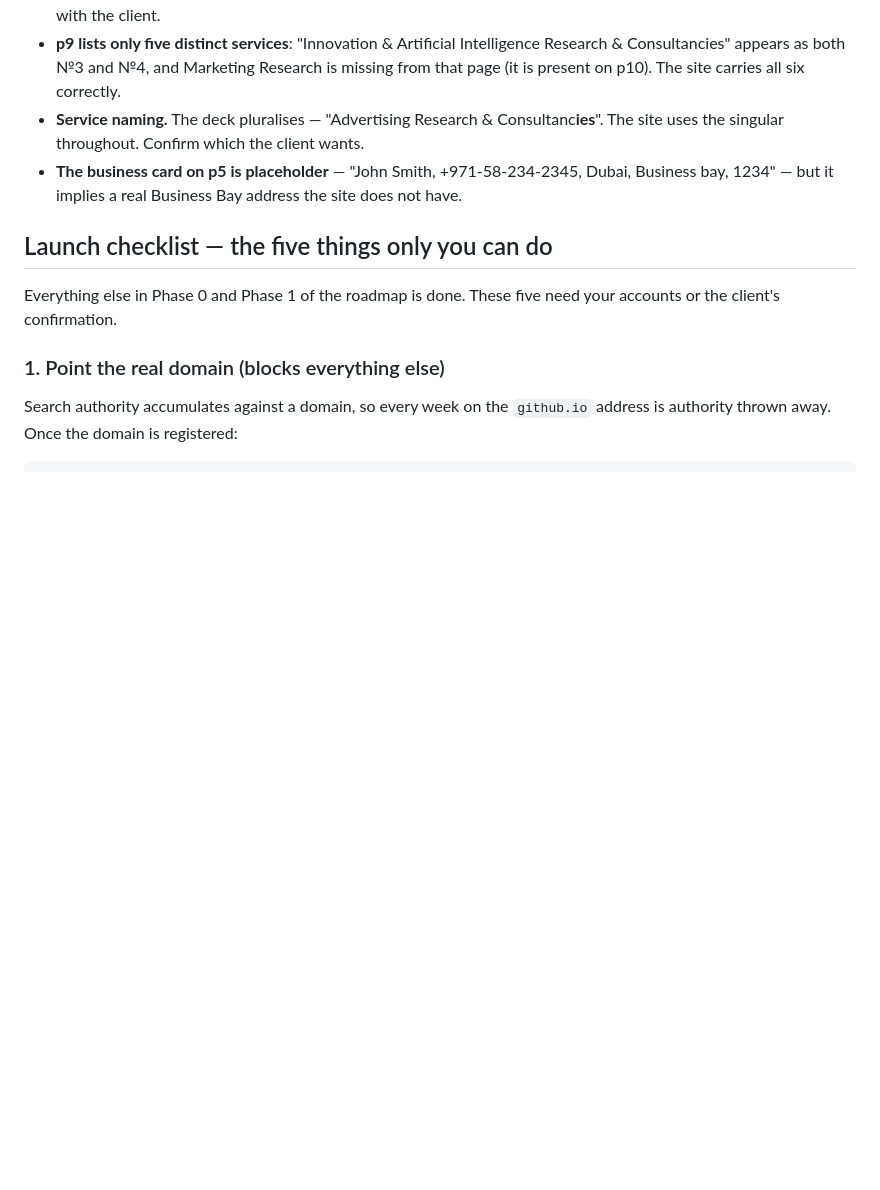
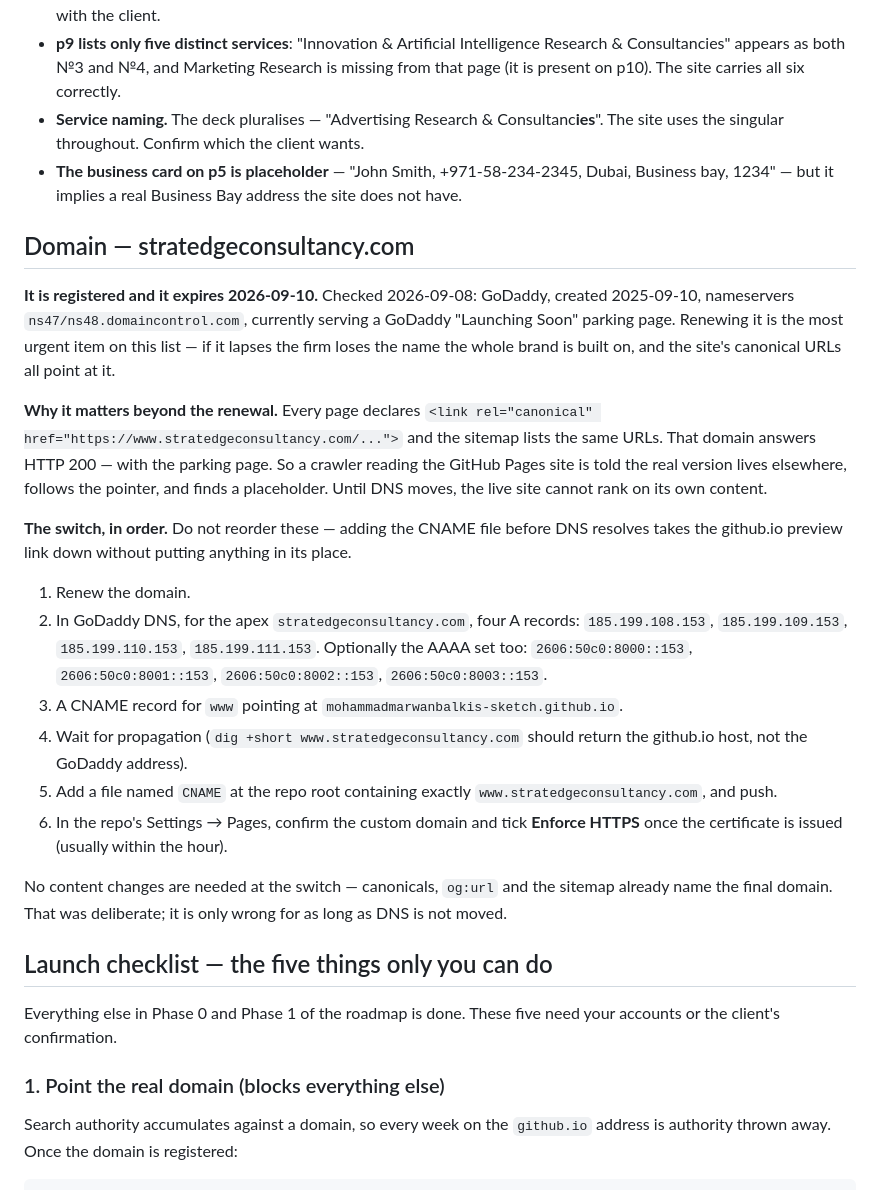
Before and after one commit to mohammadmarwanbalkis-sketch/stratedge-website, a Markdown page: README.md, the part around the change. Drawn GitHub-style; blank space fills up the shorter version.

Commit message:
Document the domain switch, and flag that the domain expires 2026-09-10
stratedgeconsultancy.com is registered at GoDaddy and serving a Launching Soon
parking page. Two things follow. It expires in two days, which is now the most
urgent item on the project. And because every canonical and every sitemap entry
already names that domain, and the domain answers 200 with a placeholder, a
crawler reading the Pages site is pointed away from the content it just read —
so the live site cannot rank on its own material until DNS moves.

The runbook is ordered deliberately: the CNAME file goes in last, because adding
it before DNS resolves takes the preview link down without replacing it.

Co-Authored-By: Claude Opus 5 <noreply@anthropic.com>

```diff
--- a/README.md
+++ b/README.md
@@ -341,6 +341,39 @@ in the footer of every page.
 - **The business card on p5 is placeholder** — "John Smith, +971-58-234-2345, Dubai, Business
   bay, 1234" — but it implies a real Business Bay address the site does not have.
 
+## Domain — stratedgeconsultancy.com
+
+**It is registered and it expires 2026-09-10.** Checked 2026-09-08: GoDaddy, created
+2025-09-10, nameservers `ns47/ns48.domaincontrol.com`, currently serving a GoDaddy
+"Launching Soon" parking page. Renewing it is the most urgent item on this list — if it
+lapses the firm loses the name the whole brand is built on, and the site's canonical URLs
+all point at it.
+
+**Why it matters beyond the renewal.** Every page declares
+`<link rel="canonical" href="https://www.stratedgeconsultancy.com/...">` and the sitemap
+lists the same URLs. That domain answers HTTP 200 — with the parking page. So a crawler
+reading the GitHub Pages site is told the real version lives elsewhere, follows the pointer,
+and finds a placeholder. Until DNS moves, the live site cannot rank on its own content.
+
+**The switch, in order.** Do not reorder these — adding the CNAME file before DNS resolves
+takes the github.io preview link down without putting anything in its place.
+
+1. Renew the domain.
+2. In GoDaddy DNS, for the apex `stratedgeconsultancy.com`, four A records:
+   `185.199.108.153`, `185.199.109.153`, `185.199.110.153`, `185.199.111.153`.
+   Optionally the AAAA set too: `2606:50c0:8000::153`, `2606:50c0:8001::153`,
+   `2606:50c0:8002::153`, `2606:50c0:8003::153`.
+3. A CNAME record for `www` pointing at `mohammadmarwanbalkis-sketch.github.io`.
+4. Wait for propagation (`dig +short www.stratedgeconsultancy.com` should return the
+   github.io host, not the GoDaddy address).
+5. Add a file named `CNAME` at the repo root containing exactly
+   `www.stratedgeconsultancy.com`, and push.
+6. In the repo's Settings → Pages, confirm the custom domain and tick **Enforce HTTPS**
+   once the certificate is issued (usually within the hour).
+
+No content changes are needed at the switch — canonicals, `og:url` and the sitemap already
+name the final domain. That was deliberate; it is only wrong for as long as DNS is not moved.
+
 ## Launch checklist — the five things only you can do
 
 Everything else in Phase 0 and Phase 1 of the roadmap is done. These five need your
```
